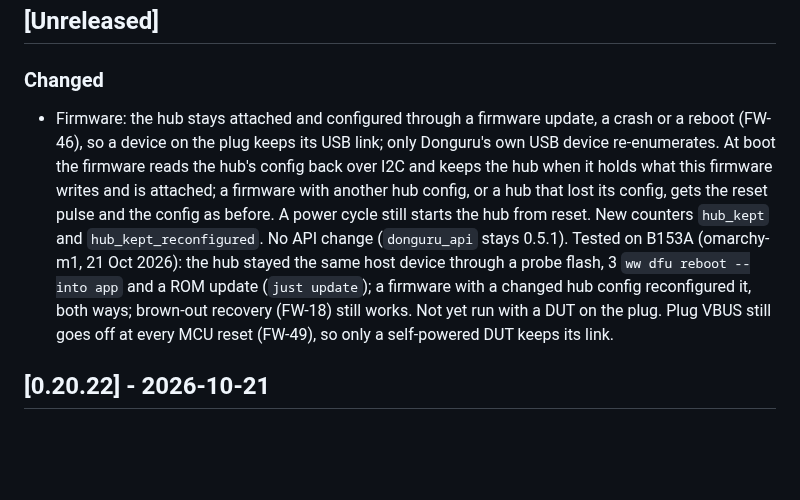
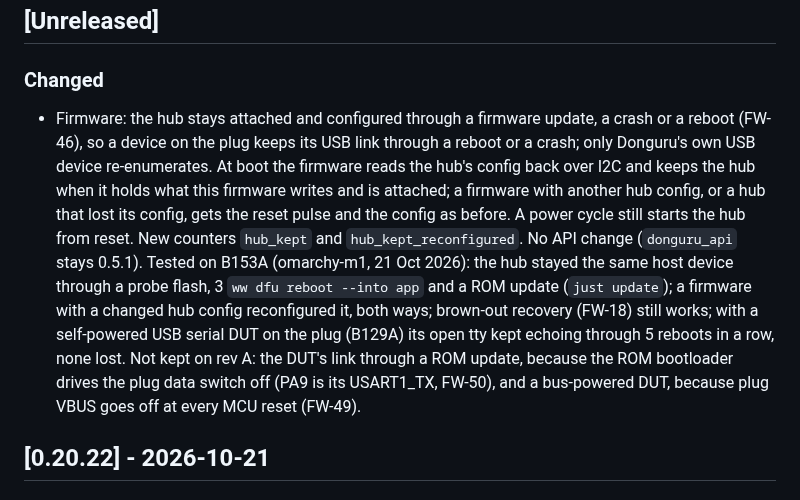
Before and after one commit to vhrdtech/typec_dongle, a Markdown page: CHANGELOG.md, the part around the change. GitHub-like rendering; blank space fills up the shorter version.

```diff
--- a/CHANGELOG.md
+++ b/CHANGELOG.md
@@ -8,7 +8,7 @@ IDs refer to [FEATURES.md](FEATURES.md).
 
 ### Changed
 
-- Firmware: the hub stays attached and configured through a firmware update, a crash or a reboot (FW-46), so a device on the plug keeps its USB link; only Donguru's own USB device re-enumerates. At boot the firmware reads the hub's config back over I2C and keeps the hub when it holds what this firmware writes and is attached; a firmware with another hub config, or a hub that lost its config, gets the reset pulse and the config as before. A power cycle still starts the hub from reset. New counters `hub_kept` and `hub_kept_reconfigured`. No API change (`donguru_api` stays 0.5.1). Tested on B153A (omarchy-m1, 21 Oct 2026): the hub stayed the same host device through a probe flash, 3 `ww dfu reboot --into app` and a ROM update (`just update`); a firmware with a changed hub config reconfigured it, both ways; brown-out recovery (FW-18) still works. Not yet run with a DUT on the plug. Plug VBUS still goes off at every MCU reset (FW-49), so only a self-powered DUT keeps its link.
+- Firmware: the hub stays attached and configured through a firmware update, a crash or a reboot (FW-46), so a device on the plug keeps its USB link through a reboot or a crash; only Donguru's own USB device re-enumerates. At boot the firmware reads the hub's config back over I2C and keeps the hub when it holds what this firmware writes and is attached; a firmware with another hub config, or a hub that lost its config, gets the reset pulse and the config as before. A power cycle still starts the hub from reset. New counters `hub_kept` and `hub_kept_reconfigured`. No API change (`donguru_api` stays 0.5.1). Tested on B153A (omarchy-m1, 21 Oct 2026): the hub stayed the same host device through a probe flash, 3 `ww dfu reboot --into app` and a ROM update (`just update`); a firmware with a changed hub config reconfigured it, both ways; brown-out recovery (FW-18) still works; with a self-powered USB serial DUT on the plug (B129A) its open tty kept echoing through 5 reboots in a row, none lost. Not kept on rev A: the DUT's link through a ROM update, because the ROM bootloader drives the plug data switch off (PA9 is its USART1_TX, FW-50), and a bus-powered DUT, because plug VBUS goes off at every MCU reset (FW-49).
 
 ## [0.20.22] - 2026-10-21
 
```
Also changed, not shown: FEATURES.md (+16 -3 lines), HANDOFF.md (deleted, +0 -7 lines).
